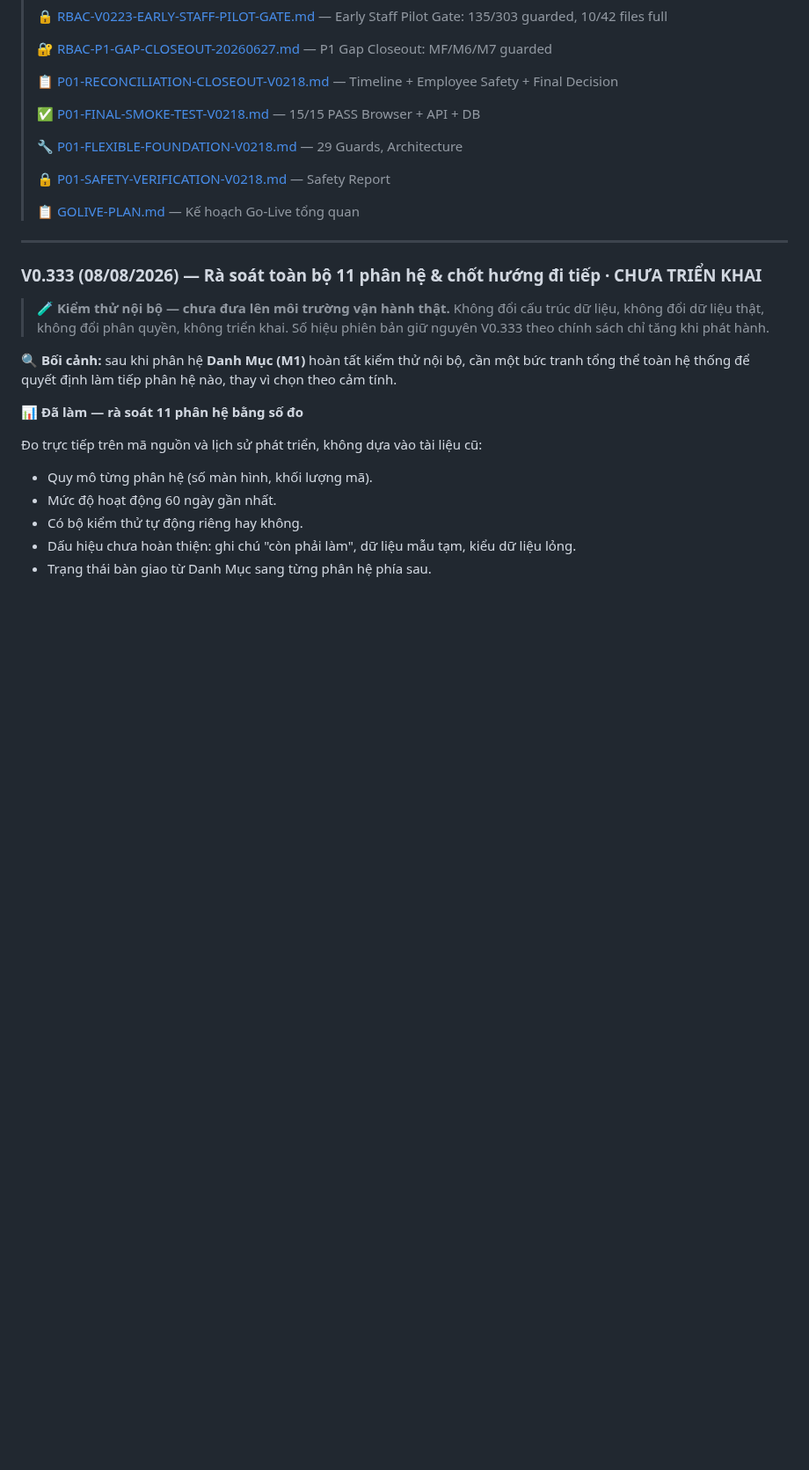
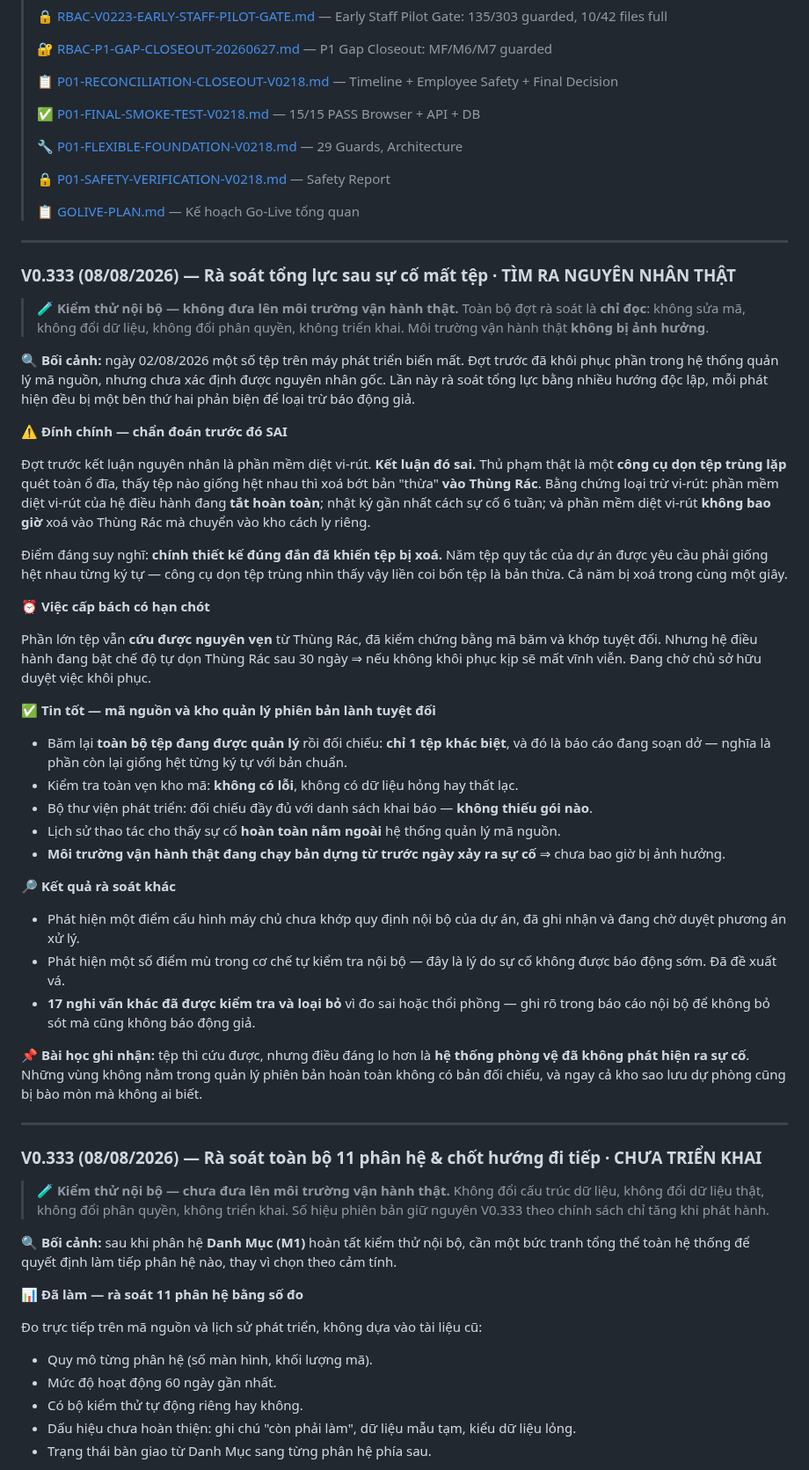
Before and after one commit to irissnss/Baocaoerptanphat, a Markdown page: README.md, the part around the change. Shown at 88% size. Rendered like a GitHub page; blank space fills up the shorter version.

Commit message:
docs: rà soát tổng lực sau sự cố mất tệp — tìm ra nguyên nhân thật (08/08/2026)
- Đính chính: nguyên nhân KHÔNG phải phần mềm diệt vi-rút mà là công cụ dọn tệp trùng lặp.
- Ghi nhận nghịch lý: chính yêu cầu các tệp quy tắc phải giống hệt nhau đã khiến chúng
  bị coi là bản thừa và xoá.
- Phần lớn tệp cứu được nguyên vẹn, đã kiểm chứng bằng mã băm; có hạn chót tự dọn.
- Mã nguồn và kho quản lý phiên bản lành tuyệt đối; môi trường vận hành thật không bị chạm tới.
- 17 nghi vấn khác đã kiểm tra và loại bỏ.

Toàn bộ đợt rà soát là chỉ đọc. Giữ nguyên V0.333 theo chính sách phát hành.
Nội dung đã qua cổng lọc 12 nhóm: không mã nguồn, không cấu trúc dữ liệu, không endpoint,
không thông tin đăng nhập, không dữ liệu thật, không thông tin máy chủ, không đường dẫn nội bộ.

```diff
--- a/README.md
+++ b/README.md
@@ -118,6 +118,60 @@
 > 🔒 [P01-SAFETY-VERIFICATION-V0218.md](P01-SAFETY-VERIFICATION-V0218.md) — Safety Report
 >
 > 📋 [GOLIVE-PLAN.md](GOLIVE-PLAN.md) — Kế hoạch Go-Live tổng quan
+
+---
+
+### V0.333 (08/08/2026) — Rà soát tổng lực sau sự cố mất tệp · TÌM RA NGUYÊN NHÂN THẬT
+
+> 🧪 **Kiểm thử nội bộ — không đưa lên môi trường vận hành thật.**
+> Toàn bộ đợt rà soát là **chỉ đọc**: không sửa mã, không đổi dữ liệu, không đổi phân quyền,
+> không triển khai. Môi trường vận hành thật **không bị ảnh hưởng**.
+
+**🔍 Bối cảnh:** ngày 02/08/2026 một số tệp trên máy phát triển biến mất. Đợt trước đã khôi
+phục phần trong hệ thống quản lý mã nguồn, nhưng chưa xác định được nguyên nhân gốc. Lần này
+rà soát tổng lực bằng nhiều hướng độc lập, mỗi phát hiện đều bị một bên thứ hai phản biện để
+loại trừ báo động giả.
+
+**⚠️ Đính chính — chẩn đoán trước đó SAI**
+
+Đợt trước kết luận nguyên nhân là phần mềm diệt vi-rút. **Kết luận đó sai.** Thủ phạm thật là
+một **công cụ dọn tệp trùng lặp** quét toàn ổ đĩa, thấy tệp nào giống hệt nhau thì xoá bớt bản
+"thừa" **vào Thùng Rác**. Bằng chứng loại trừ vi-rút: phần mềm diệt vi-rút của hệ điều hành
+đang **tắt hoàn toàn**; nhật ký gần nhất cách sự cố 6 tuần; và phần mềm diệt vi-rút **không bao
+giờ** xoá vào Thùng Rác mà chuyển vào kho cách ly riêng.
+
+Điểm đáng suy nghĩ: **chính thiết kế đúng đắn đã khiến tệp bị xoá.** Năm tệp quy tắc của dự án
+được yêu cầu phải giống hệt nhau từng ký tự — công cụ dọn tệp trùng nhìn thấy vậy liền coi bốn
+tệp là bản thừa. Cả năm bị xoá trong cùng một giây.
+
+**⏰ Việc cấp bách có hạn chót**
+
+Phần lớn tệp vẫn **cứu được nguyên vẹn** từ Thùng Rác, đã kiểm chứng bằng mã băm và khớp tuyệt
+đối. Nhưng hệ điều hành đang bật chế độ tự dọn Thùng Rác sau 30 ngày ⇒ nếu không khôi phục kịp
+sẽ mất vĩnh viễn. Đang chờ chủ sở hữu duyệt việc khôi phục.
+
+**✅ Tin tốt — mã nguồn và kho quản lý phiên bản lành tuyệt đối**
+
+- Băm lại **toàn bộ tệp đang được quản lý** rồi đối chiếu: **chỉ 1 tệp khác biệt**, và đó là
+  báo cáo đang soạn dở — nghĩa là phần còn lại giống hệt từng ký tự với bản chuẩn.
+- Kiểm tra toàn vẹn kho mã: **không có lỗi**, không có dữ liệu hỏng hay thất lạc.
+- Bộ thư viện phát triển: đối chiếu đầy đủ với danh sách khai báo — **không thiếu gói nào**.
+- Lịch sử thao tác cho thấy sự cố **hoàn toàn nằm ngoài** hệ thống quản lý mã nguồn.
+- **Môi trường vận hành thật đang chạy bản dựng từ trước ngày xảy ra sự cố** ⇒ chưa bao giờ
+  bị ảnh hưởng.
+
+**🔎 Kết quả rà soát khác**
+
+- Phát hiện một điểm cấu hình máy chủ chưa khớp quy định nội bộ của dự án, đã ghi nhận và
+  đang chờ duyệt phương án xử lý.
+- Phát hiện một số điểm mù trong cơ chế tự kiểm tra nội bộ — đây là lý do sự cố không được
+  báo động sớm. Đã đề xuất vá.
+- **17 nghi vấn khác đã được kiểm tra và loại bỏ** vì đo sai hoặc thổi phồng — ghi rõ trong
+  báo cáo nội bộ để không bỏ sót mà cũng không báo động giả.
+
+**📌 Bài học ghi nhận:** tệp thì cứu được, nhưng điều đáng lo hơn là **hệ thống phòng vệ đã
+không phát hiện ra sự cố**. Những vùng không nằm trong quản lý phiên bản hoàn toàn không có
+bản đối chiếu, và ngay cả kho sao lưu dự phòng cũng bị bào mòn mà không ai biết.
 
 ---
 
```
